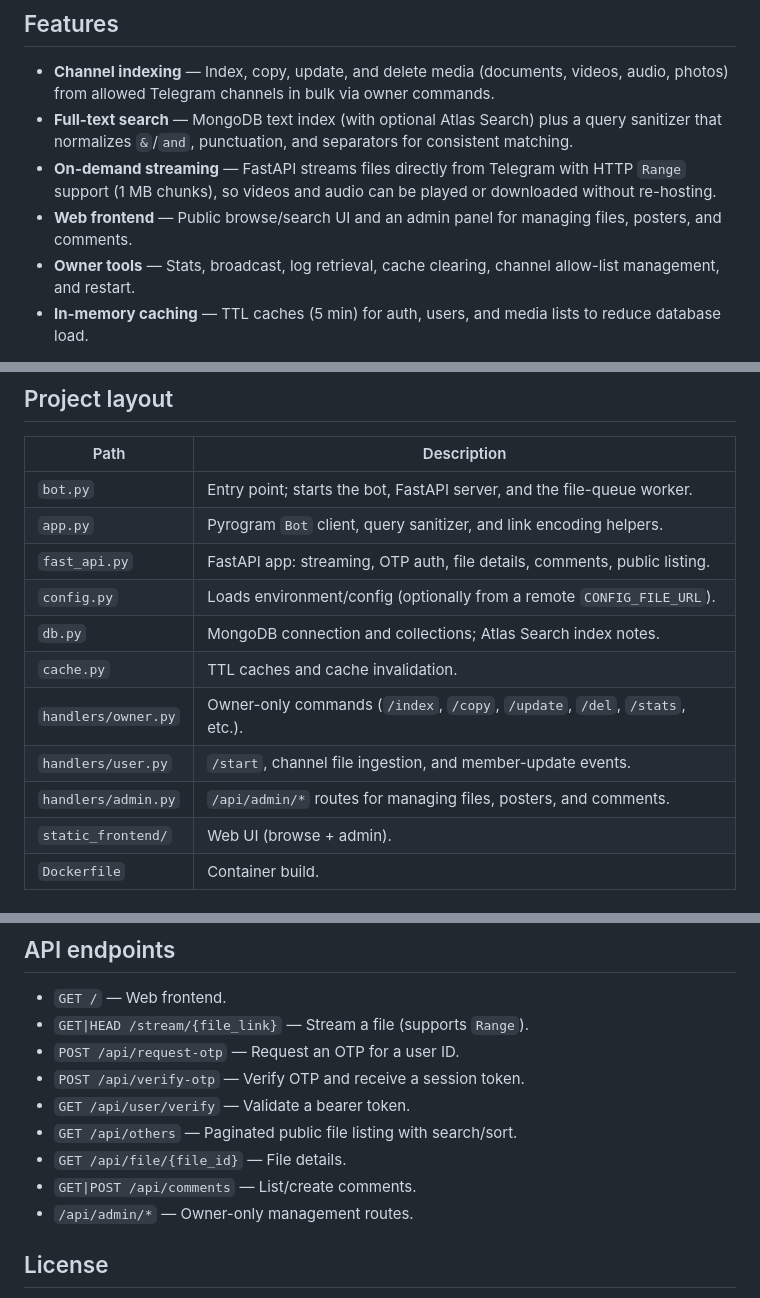
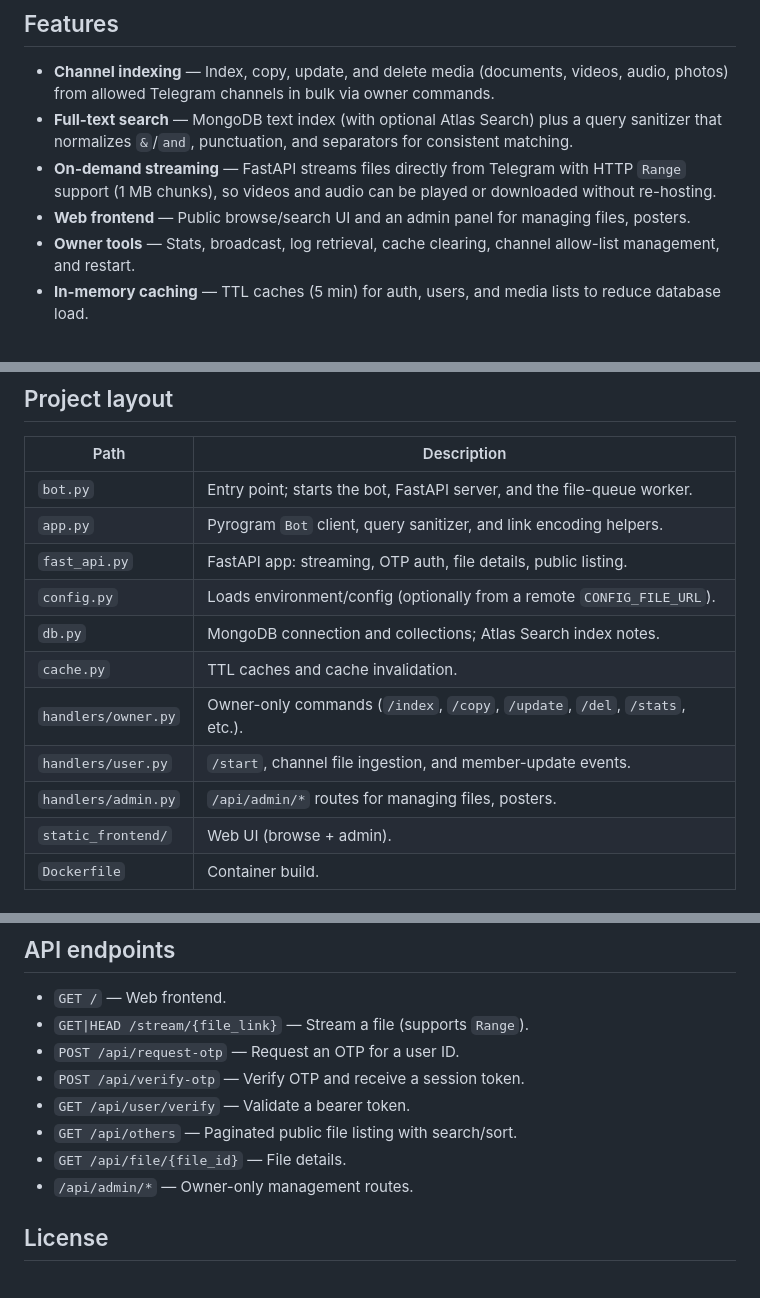
Before and after one commit to jaungimein/index, a Markdown page: README.md, 3 parts joined by grey strips. GitHub-like rendering.

Commit message:
Update README to remove comments API reference
Removed comments API from the README documentation.

```diff
--- a/README.md
+++ b/README.md
@@ -7,7 +7,7 @@ A Telegram bot that indexes media files from Telegram channels into MongoDB and
 - **Channel indexing** — Index, copy, update, and delete media (documents, videos, audio, photos) from allowed Telegram channels in bulk via owner commands.
 - **Full-text search** — MongoDB text index (with optional Atlas Search) plus a query sanitizer that normalizes `&`/`and`, punctuation, and separators for consistent matching.
 - **On-demand streaming** — FastAPI streams files directly from Telegram with HTTP `Range` support (1 MB chunks), so videos and audio can be played or downloaded without re-hosting.
-- **Web frontend** — Public browse/search UI and an admin panel for managing files, posters, and comments.
+- **Web frontend** — Public browse/search UI and an admin panel for managing files, posters.
 - **Owner tools** — Stats, broadcast, log retrieval, cache clearing, channel allow-list management, and restart.
 - **In-memory caching** — TTL caches (5 min) for auth, users, and media lists to reduce database load.
 
@@ -38,13 +38,13 @@ The bot and the FastAPI server run together in a single process (see `bot.py`),
 |------|-------------|
 | `bot.py` | Entry point; starts the bot, FastAPI server, and the file-queue worker. |
 | `app.py` | Pyrogram `Bot` client, query sanitizer, and link encoding helpers. |
-| `fast_api.py` | FastAPI app: streaming, OTP auth, file details, comments, public listing. |
+| `fast_api.py` | FastAPI app: streaming, OTP auth, file details, public listing. |
 | `config.py` | Loads environment/config (optionally from a remote `CONFIG_FILE_URL`). |
 | `db.py` | MongoDB connection and collections; Atlas Search index notes. |
 | `cache.py` | TTL caches and cache invalidation. |
 | `handlers/owner.py` | Owner-only commands (`/index`, `/copy`, `/update`, `/del`, `/stats`, etc.). |
 | `handlers/user.py` | `/start`, channel file ingestion, and member-update events. |
-| `handlers/admin.py` | `/api/admin/*` routes for managing files, posters, and comments. |
+| `handlers/admin.py` | `/api/admin/*` routes for managing files, posters. |
 | `static_frontend/` | Web UI (browse + admin). |
 | `Dockerfile` | Container build. |
 
@@ -124,7 +124,6 @@ docker run --env-file config.env -p 8000:8000 index-bot
 - `GET /api/user/verify` — Validate a bearer token.
 - `GET /api/others` — Paginated public file listing with search/sort.
 - `GET /api/file/{file_id}` — File details.
-- `GET|POST /api/comments` — List/create comments.
 - `/api/admin/*` — Owner-only management routes.
 
 ## License
```
